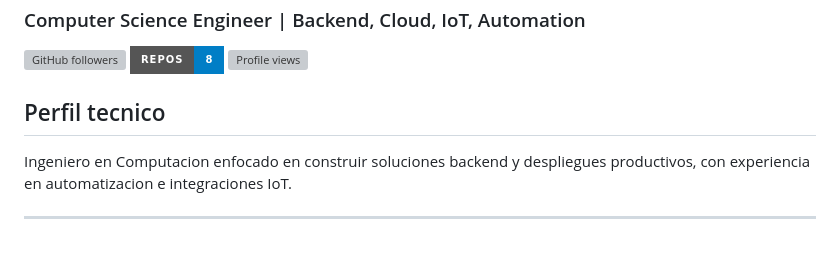
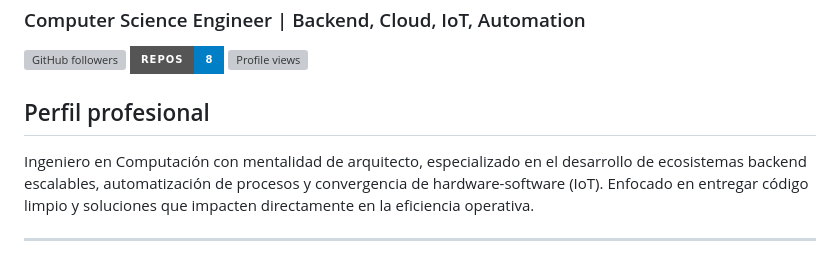
Before and after one commit to Erick-Zam/Erick-Zam, a Markdown page: README.md, the part around one of its changes. Drawn GitHub-style; badges without logos; grey boxes are pictures that could not be loaded.

```diff
--- a/README.md
+++ b/README.md
@@ -6,9 +6,9 @@
 [![Repos](https://img.shields.io/badge/Repos-8-blue?style=for-the-badge&logo=github)](https://github.com/Erick-Zam?tab=repositories)
 [![Profile views](https://komarev.com/ghpvc/?username=Erick-Zam&style=for-the-badge)](https://github.com/Erick-Zam)
 
-## Perfil tecnico
+## Perfil profesional
 
-Ingeniero en Computacion enfocado en construir soluciones backend y despliegues productivos, con experiencia en automatizacion e integraciones IoT.
+Ingeniero en Computación con mentalidad de arquitecto, especializado en el desarrollo de ecosistemas backend escalables, automatización de procesos y convergencia de hardware-software (IoT). Enfocado en entregar código limpio y soluciones que impacten directamente en la eficiencia operativa.
 
 ---
 
```
Also changed, not shown: other parts of README.md (+2 -1 lines).
